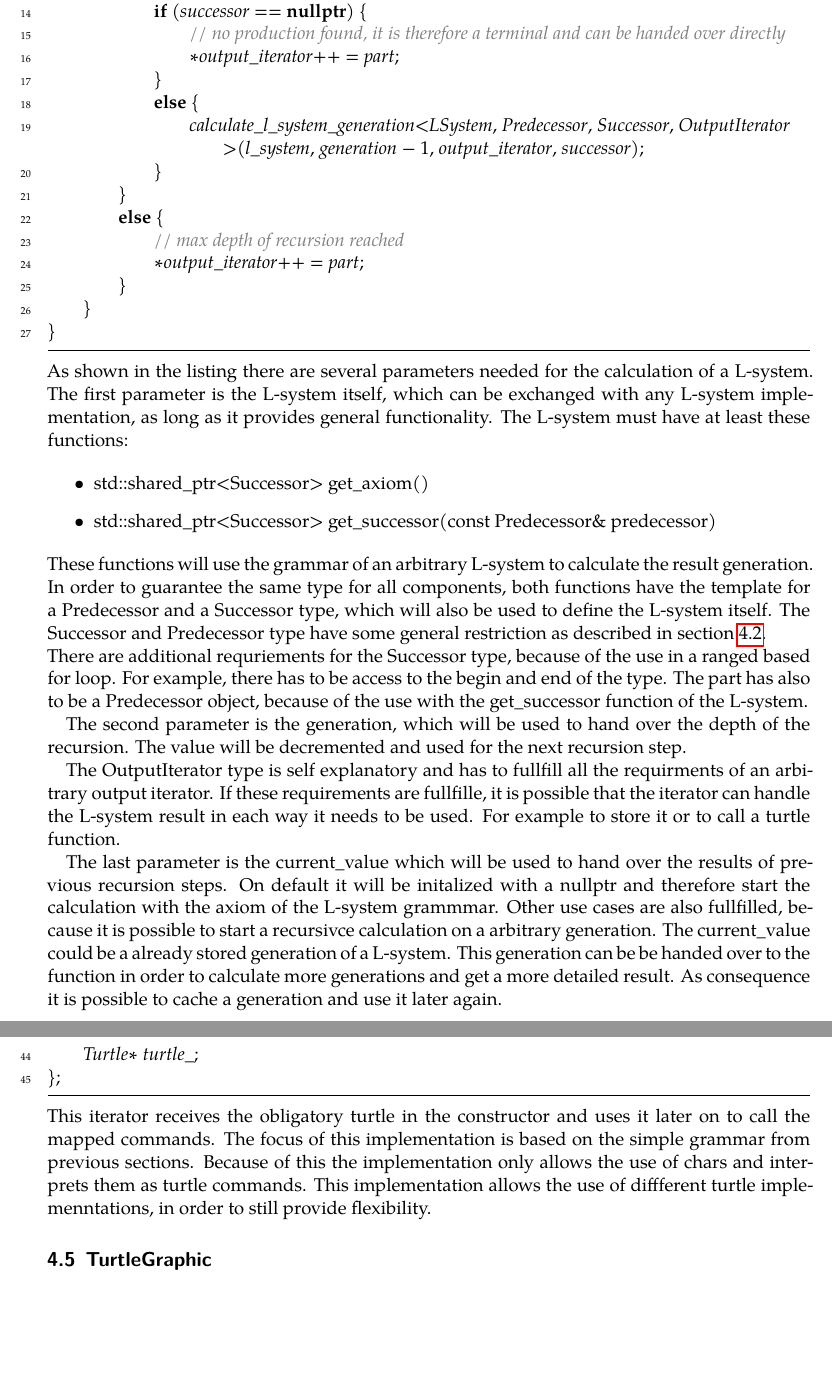
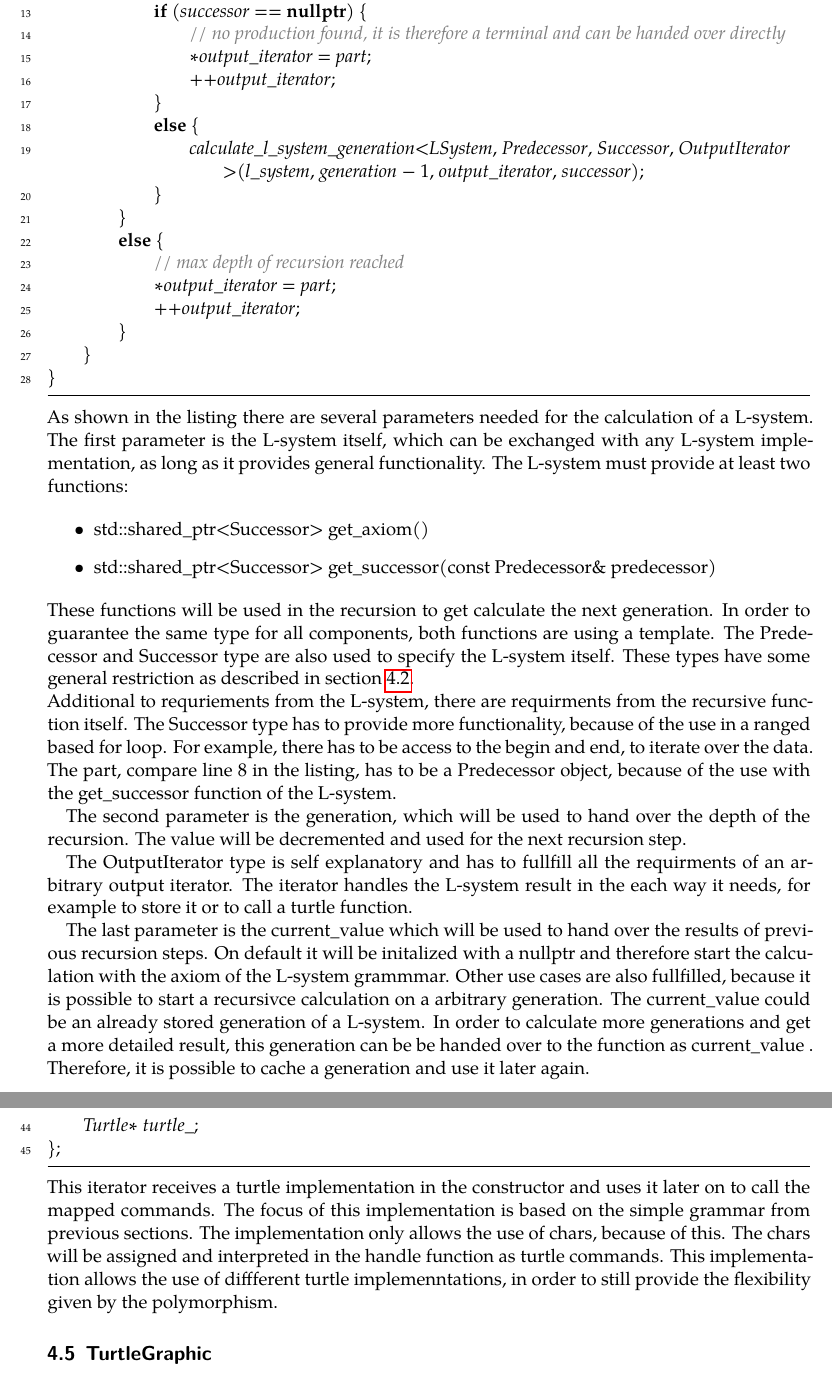
Before and after one commit to frozzenshooter/LSystems, a LaTeX document (docs/docs.tex): two parts of pages 18 and 20 of 24, joined at a grey line, cut so that both start at the same text, the shorter picture padded with empty space. Compiled offline with LuaLaTeX; a missing font is replaced by an installed copy or a similar font.

Commit message:
Docs: lsystem implementation
CairoTurtle: round of double fixed

```diff
--- a/docs/docs.tex
+++ b/docs/docs.tex
@@ -445,13 +445,13 @@ void calculate_l_system_generation(LSystem<Predecessor, Successor>& l_system, in
 
     for (auto&& part : *(current_value)) {
         if (generation > 0) {
-
             // rewrite needed - get production result
             auto successor = l_system.get_successor(part);
 
             if (successor == nullptr) {
                 // no production found, it is therefore a terminal and can be handed over directly
-                *output_iterator++ = part;
+                *output_iterator = part;
+                ++output_iterator;
             }
             else {
                 calculate_l_system_generation<LSystem, Predecessor, Successor, OutputIterator>(l_system, generation - 1, output_iterator, successor);
@@ -459,28 +459,29 @@ void calculate_l_system_generation(LSystem<Predecessor, Successor>& l_system, in
         }
         else {
             // max depth of recursion reached
-            *output_iterator++ = part;
+            *output_iterator = part;
+            ++output_iterator;
         }
     }
 }
 
 \end{lstlisting}
 
-\noindent As shown in the listing there are several parameters needed for the calculation of a  L-system. The first parameter is the L-system itself, which can be exchanged with any L-system implementation, as long as it provides general functionality. The L-system must have at least these functions:
+\noindent As shown in the listing there are several parameters needed for the calculation of a  L-system. The first parameter is the L-system itself, which can be exchanged with any L-system implementation, as long as it provides general functionality. The L-system must provide at least two functions:
 
 \begin{itemize}
 \item std::shared\_ptr<Successor> get\_axiom()
 \item std::shared\_ptr<Successor> get\_successor(const Predecessor\& predecessor)
 \end{itemize}
 
-\noindent These functions will use the grammar of an arbitrary L-system to calculate the result generation. In order to guarantee the same type for all components, both functions have the template for a Predecessor and a Successor type, which will also be used to define the L-system itself. The Successor and Predecessor type have some general restriction as described in section \ref{section:impl_l_system}.\newline
-There are additional requriements for the Successor type, because of the use in a ranged based for loop. For example, there has to be access to the begin and end of the type. The part has also to be a Predecessor object, because of the use with the get\_successor function of the L-system.
+\noindent These functions will be used in the recursion to get calculate the next generation. In order to guarantee the same type for all components, both functions are using a template. The Predecessor and Successor type are also used to specify the L-system itself. These types have some general restriction as described in section \ref{section:impl_l_system}.\newline
+Additional to requriements from the L-system, there are requirments from the recursive function itself.  The Successor type has to provide more functionality, because of the use in a ranged based for loop. For example, there has to be access to the begin and end, to iterate over the data. The part, compare line 8 in the listing, has to be a Predecessor object, because of the use with the get\_successor function of the L-system.
 
 The second parameter is the generation, which will be used to hand over the depth of the recursion. The value will be decremented and used for the next recursion step.
 
-The OutputIterator type is self explanatory and has to fullfill all the requirments of an arbitrary output iterator. If these requirements are fullfille, it is possible that the iterator can handle the L-system result in each way it needs to be used. For example to store it or to call a turtle function.
+The OutputIterator type is self explanatory and has to fullfill all the requirments of an arbitrary output iterator. The iterator handles the L-system result in the each way it needs, for example to store it or to call a turtle function.
 
-The last parameter is the current\_value which will be used to hand over the results of previous recursion steps. On default it will be initalized with a nullptr and therefore start the calculation with the axiom of the L-system grammmar. Other use cases are also fullfilled, because it is possible to start a recursivce calculation on a arbitrary generation. The current\_value could be a already stored generation of a L-system. This generation can be be handed over to the function in order to calculate more generations and get a more detailed result. As consequence it is possible to cache a generation and use it later again.
+The last parameter is the current\_value which will be used to hand over the results of previous recursion steps. On default it will be initalized with a nullptr and therefore start the calculation with the axiom of the L-system grammmar. Other use cases are also fullfilled, because it is possible to start a recursivce calculation on a arbitrary generation. The current\_value could be an already stored generation of a L-system. In order to calculate more generations and get a more detailed result, this generation can be be handed over to the function as current\_value . Therefore, it is possible to cache a generation and use it later again.
 
 \subsection{CommandMappingIterator}
 
@@ -536,7 +537,7 @@ private:
 
 \end{lstlisting}
 
-\noindent This iterator receives the obligatory turtle in the constructor and uses it later on to call the mapped commands. The focus of this implementation is based on the simple grammar from previous sections. Because of this the implementation only allows the use of chars and interprets them as turtle commands. This implementation allows the use of diffferent turtle implemenntations, in order to still provide flexibility.
+\noindent This iterator receives a turtle implementation in the constructor and uses it later on to call the mapped commands. The focus of this implementation is based on the simple grammar from previous sections. The implementation only allows the use of chars, because of this. The chars will be assigned and interpreted in the handle function as turtle commands. This implementation allows the use of diffferent turtle implemenntations, in order to still provide the flexibility given by the polymorphism.
 
 \subsection{TurtleGraphic}
 
```
Also changed, not shown: docs/docs.pdf, docs/docs.tex (12 more changed lines), 1 other file.
